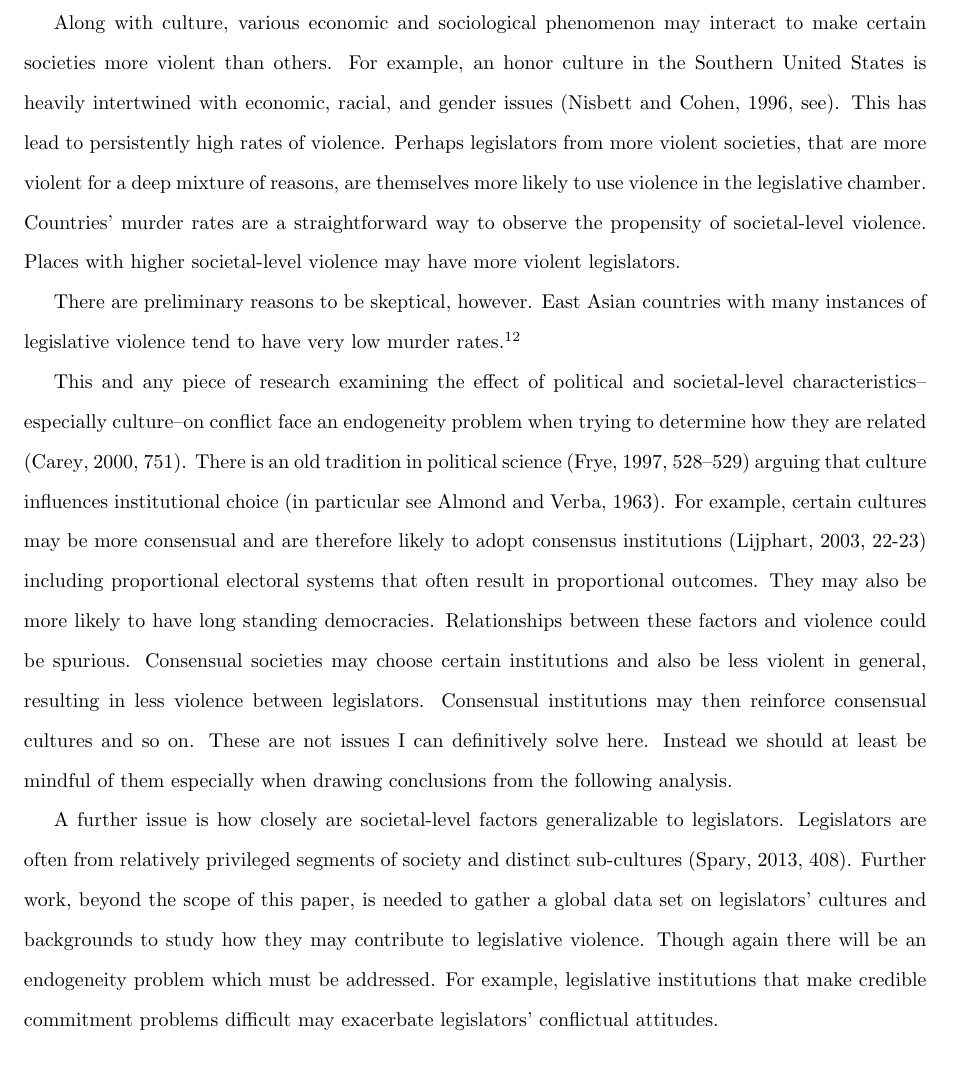
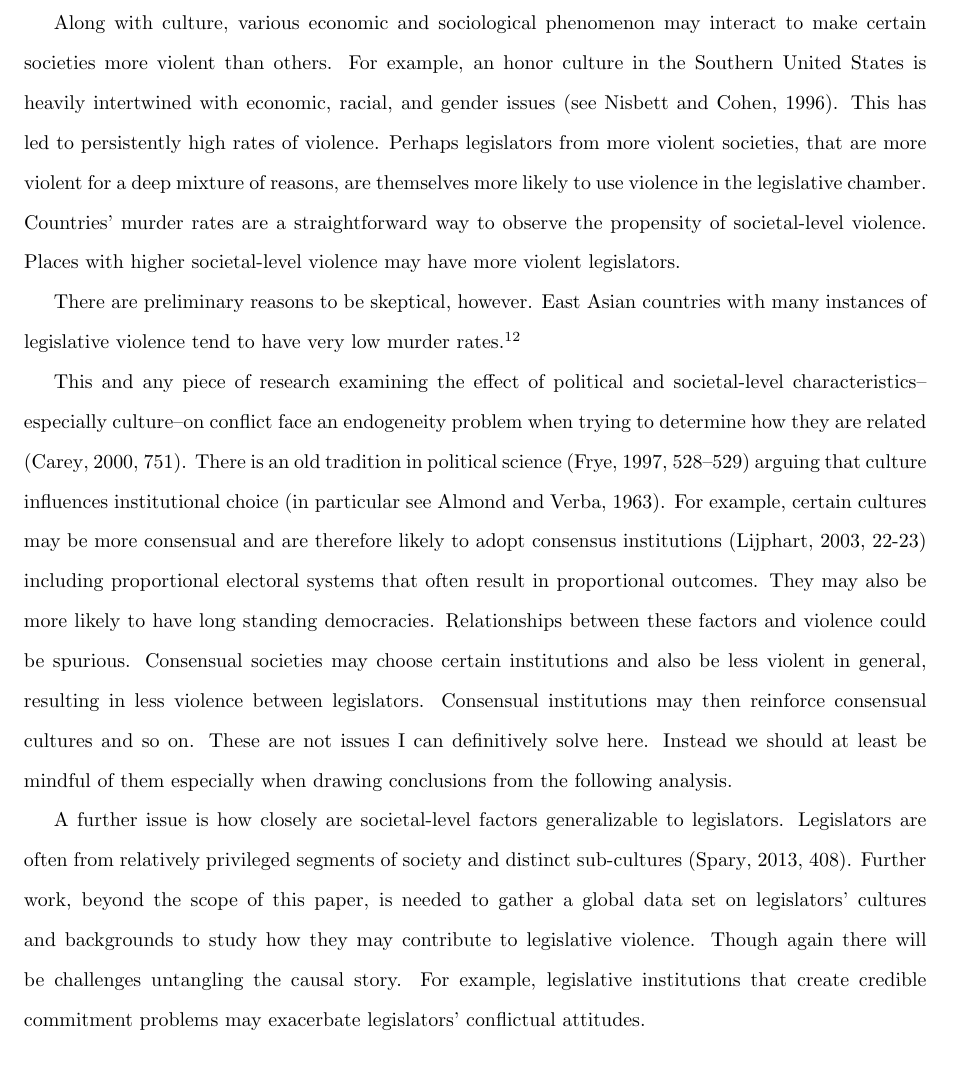
Before and after one commit to christophergandrud/LegislativeViolence, a LaTeX paper (PaperNamed/Leg_Violence_Gandrud.tex): part of page 10 of 36, cut so that both start at the same text. Compiled offline with pdfLaTeX.

Commit message:
minor morning edits

```diff
--- a/PaperNamed/Leg_Violence_Gandrud.tex
+++ b/PaperNamed/Leg_Violence_Gandrud.tex
@@ -84,7 +84,7 @@
 \title{Two Sword Lengths Apart: Credible Commitment Problems and Physical Violence in Multi-party Elected National Legislatures}
 
 \author{Christopher Gandrud \\
-                {\emph{Hertie School of Governance}}\footnote{Post-doctoral Researcher. Friedrichstra{\ss}er 180. 10117 Berlin, Germany. Email: \href{mailto:christopher.gandrud@gmail.com}{christopher.gandrud@gmail.com}. Thank you to Carol Spary, Gary Cox, Simon Hix, and seminar participants at Yonsei University for very helpful comments and insights. I would also like to thank Hortense Badarani for excellent research assistance and my students at the LSE for inspiration. Full replication files--including data and source code--can be found at \url{https://github.com/christophergandrud/LegislativeViolence}. An earlier version was circulated under the title ``Two Sword Lengths: Losers' consent and violence in national legislatures''.}}
+                {\emph{Hertie School of Governance}}\footnote{Post-doctoral Researcher. Friedrichstra{\ss}er 180. 10117 Berlin, Germany. Email: \href{mailto:christopher.gandrud@gmail.com}{christopher.gandrud@gmail.com}. Thank you to Gary Cox, Simon Hix, and seminar participants at Yonsei University for very helpful comments and insights. I would also like to thank Hortense Badarani for excellent research assistance and my students at the LSE for inspiration. Full replication files--including data and source code--can be found at \url{https://github.com/christophergandrud/LegislativeViolence}. An earlier version was circulated under the title ``Two Sword Lengths: Losers' consent and violence in national legislatures''.}}
 \IfFileExists{upquote.sty}{\usepackage{upquote}}{}
 
 \begin{document}
@@ -183,13 +183,13 @@ It's important to note that if legislative violence is created by credible commi
 
 Perhaps broader societal-level factors create contexts where legislative violence is more likely. Some have argued for instance that certain regional cultures are less likely to respect democratic institutions. If this is true, then these cultures might be more likely to have legislative violence. The many popular hypotheses about East Asian cultures\endnote{These are often referred to as `Confusion' cultures \citep{Inglehart2005, Inglehart2010}.} and democratic instability are especially relevant for us given the high number of brawls in East Asia, notably in Japan, South Korea, and Taiwan (see Figure \ref{leg_map}). One view is that Asian societies have hierarchical and deferential cultures that are incompatible with democracy because authority is valued over self-expression \citep[see][212-213 for a discussion]{Dalton2005}. It is unclear how this hypothesis would explain the high frequency of legislative violence in Asian democracies. It would seem to actually suggest less violence. Recent empirical evidence has found that Asian societies are in fact not strongly deferential to authority, especially when compared to Western ones \citep{Dalton2005, KimAsianValues2010}. Mostly using Inglehart and Welzel's World Values Survey data, \cite{KimAsianValues2010} actually finds that East Asian societies have lower respect for authority than non-Asians and South-east Asians. Assuming that societal values are generally congruent with legislators' values, perhaps legislators in East Asian countries are more violent because their members do not respect legislative authorities. Legislative violence in this cultural region would thus simply be the result of the same cause as violence in other low-respect for authority societies.
 
-Along with culture, various economic and sociological phenomenon may interact to make certain societies more violent than others. For example, an honor culture in the Southern United States is heavily intertwined with economic, racial, and gender issues \citep[see]{nisbett1996culture}. This has lead to persistently high rates of violence. Perhaps legislators from more violent societies, that are more violent for a deep mixture of reasons, are themselves more likely to use violence in the legislative chamber. Countries' murder rates are a straightforward way to observe the propensity of societal-level violence. Places with higher societal-level violence may have more violent legislators.
+Along with culture, various economic and sociological phenomenon may interact to make certain societies more violent than others. For example, an honor culture in the Southern United States is heavily intertwined with economic, racial, and gender issues \citep[see][]{nisbett1996culture}. This has led to persistently high rates of violence. Perhaps legislators from more violent societies, that are more violent for a deep mixture of reasons, are themselves more likely to use violence in the legislative chamber. Countries' murder rates are a straightforward way to observe the propensity of societal-level violence. Places with higher societal-level violence may have more violent legislators.
 
 There are preliminary reasons to be skeptical, however. East Asian countries with many instances of legislative violence tend to have very low murder rates.\endnote{According to the \cite{UNMurder2013} South Korea had a murder rate of 2.6 per 100,000 people in 2010 and Japan's was 0.4 in 2009.}
 
 This and any piece of research examining the effect of political and societal-level characteristics--especially culture--on conflict face an endogeneity problem when trying to determine how they are related \citep[][751]{Carey2000}. There is an old tradition in political science \citep[][528--529]{Frye1997} arguing that culture influences institutional choice \citep[in particular see][]{Almond1963}. For example, certain cultures may be more consensual and are therefore likely to adopt consensus institutions \citep[][22-23]{Lijphart2003} including proportional electoral systems that often result in proportional outcomes. They may also be more likely to have long standing democracies. Relationships between these factors and violence could be spurious. Consensual societies may choose certain institutions and also be less violent in general, resulting in less violence between legislators. Consensual institutions may then reinforce consensual cultures and so on. These are not issues I can definitively solve here. Instead we should at least be mindful of them especially when drawing conclusions from the following analysis.
 
-A further issue is how closely are societal-level factors generalizable to legislators. Legislators are often from relatively privileged segments of society and distinct sub-cultures \citep[408]{Spary2013}. Further work, beyond the scope of this paper, is needed to gather a global data set on legislators' cultures and backgrounds to study how they may contribute to legislative violence. Though again there will be an endogeneity problem which must be addressed. For example, legislative institutions that make credible commitment problems difficult may exacerbate legislators' conflictual attitudes.
+A further issue is how closely are societal-level factors generalizable to legislators. Legislators are often from relatively privileged segments of society and distinct sub-cultures \citep[408]{Spary2013}. Further work, beyond the scope of this paper, is needed to gather a global data set on legislators' cultures and backgrounds to study how they may contribute to legislative violence. Though again there will be challenges untangling the causal story. For example, legislative institutions that create credible commitment problems may exacerbate legislators' conflictual attitudes.
 
 \section{Case Study: The Canning of Senator Sumner}
 
```
Also changed, not shown: PaperNamed/Leg_Violence_Gandrud.tex (6 more changed lines), 1 other file.
